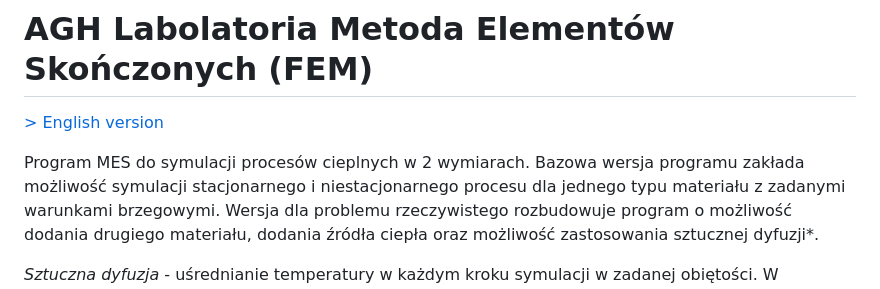
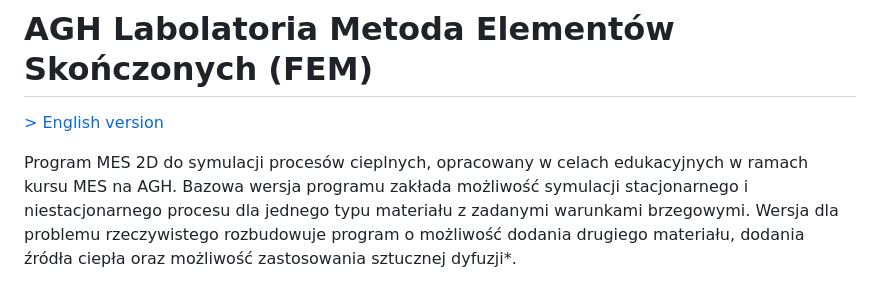
Before and after one commit to AndrzejJanaszek/fem-lab-agh, a Markdown page: README.PL.md, the part around the change. Rendered like a GitHub page.

```diff
--- a/README.PL.md
+++ b/README.PL.md
@@ -2,7 +2,7 @@
 
 [> English version](./README.md)
 
-Program MES do symulacji procesów cieplnych w 2 wymiarach.
+Program MES 2D do symulacji procesów cieplnych, opracowany w celach edukacyjnych w ramach kursu MES na AGH.
 Bazowa wersja programu zakłada możliwość symulacji stacjonarnego i niestacjonarnego procesu dla jednego typu materiału z zadanymi warunkami brzegowymi.
 Wersja dla problemu rzeczywistego rozbudowuje program o możliwość dodania drugiego materiału, dodania źródła ciepła oraz możliwość zastosowania sztucznej dyfuzji*.
 
```
Also changed, not shown: README.md (+1 -1 lines).
